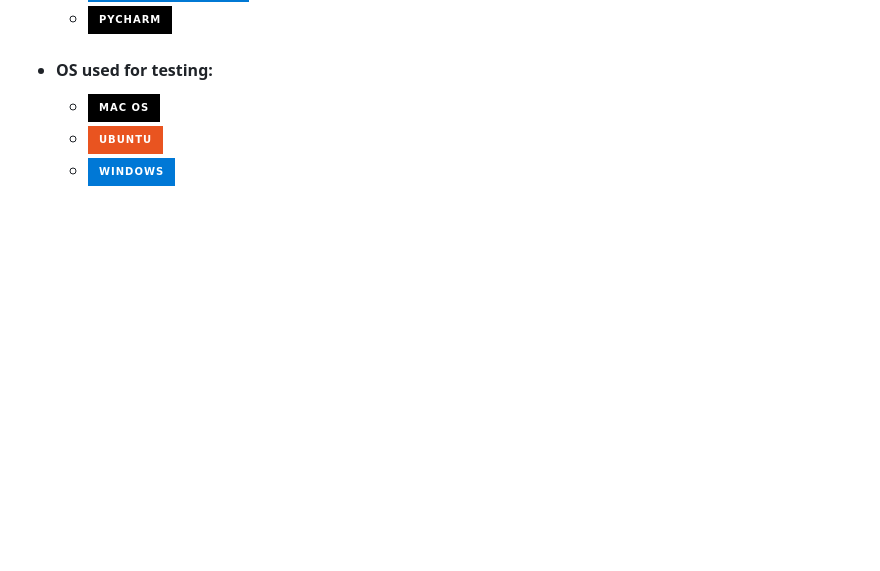
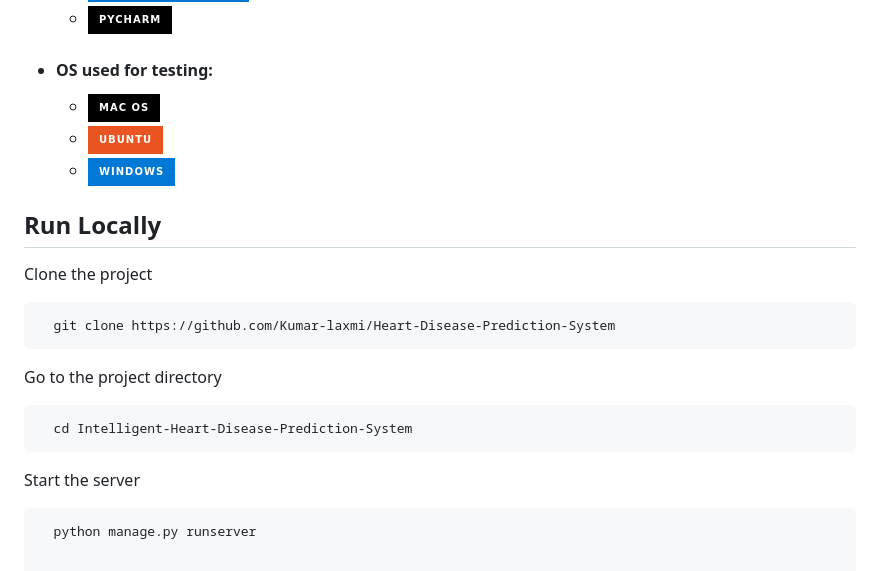
Before and after one commit to Jhanwi/Intelligent-Heart-Disease-Detection-System, a Markdown page: README.md, the part around the change. Drawn GitHub-style; badges without logos; blank space fills up the shorter version.

````diff
--- a/README.md
+++ b/README.md
@@ -116,3 +116,22 @@ of summary data.
   - ![MacOS](https://img.shields.io/badge/mac%20os-000000?style=for-the-badge&logo=apple&logoColor=white)
   - ![Ubuntu](https://img.shields.io/badge/Ubuntu-E95420?style=for-the-badge&logo=ubuntu&logoColor=white)
   - ![Windows](https://img.shields.io/badge/Windows-0078D6?style=for-the-badge&logo=windows&logoColor=white)
+
+## Run Locally
+
+Clone the project
+
+```bash
+  git clone https://github.com/Kumar-laxmi/Heart-Disease-Prediction-System
+```
+
+Go to the project directory
+
+```bash
+  cd Intelligent-Heart-Disease-Prediction-System
+```
+
+Start the server
+
+```bash
+  python manage.py runserver
````
